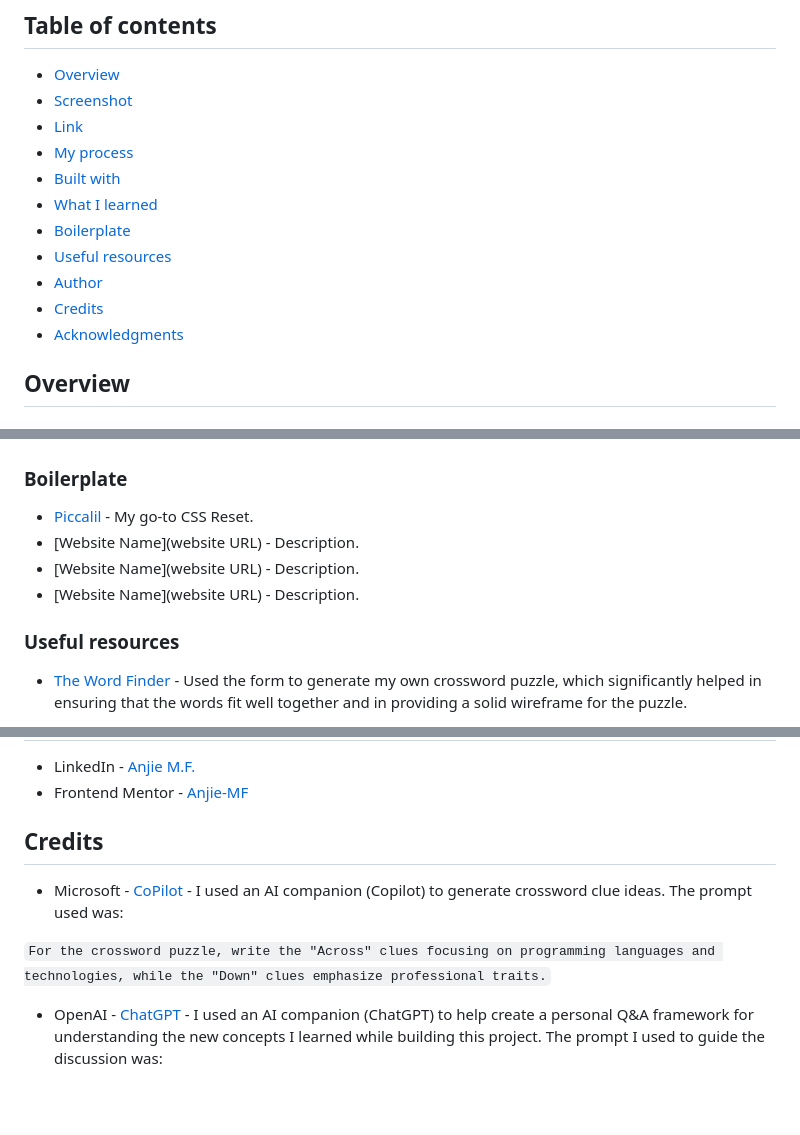
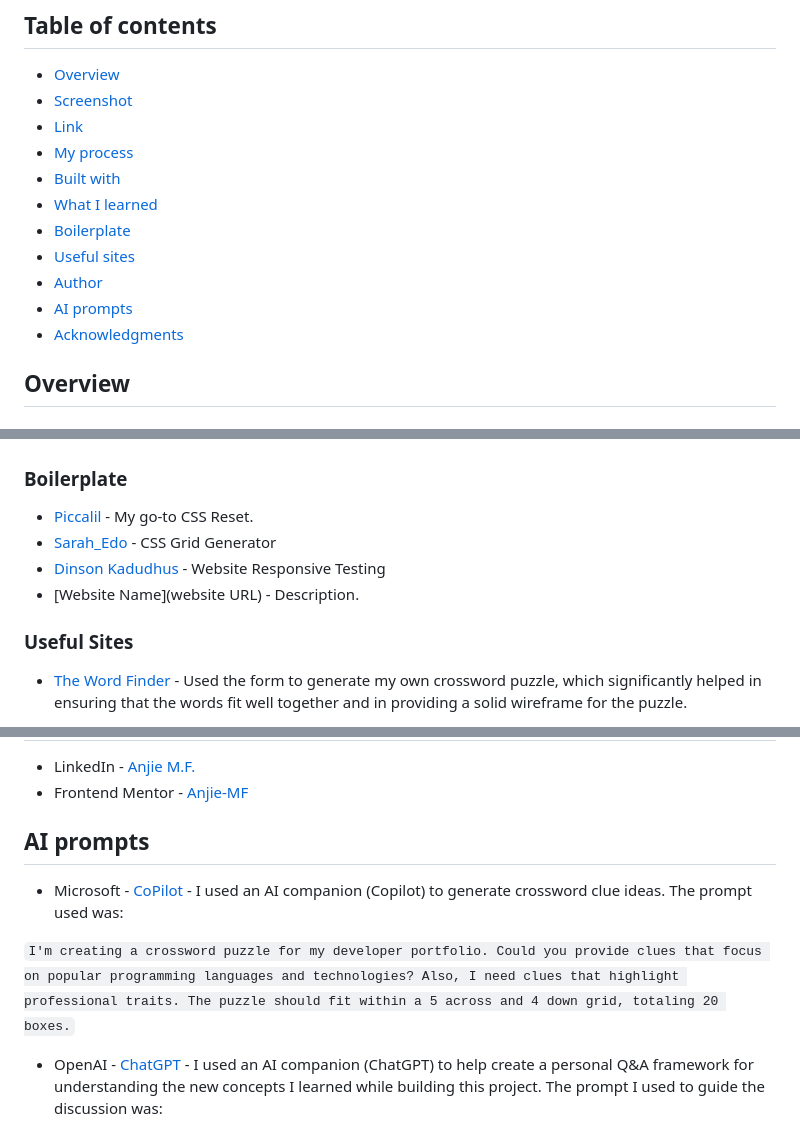
Before and after one commit to Anjie-MF/crosswordShowcase, a Markdown page: README.md, 3 parts joined by grey strips. Rendered like a GitHub page; blank space fills up the shorter version.

Commit message:
Updated titles

````diff
--- a/README.md
+++ b/README.md
@@ -7,9 +7,9 @@
 - [Built with](#built-with)
 - [What I learned](#what-i-learned)
 - [Boilerplate](#boilerplate)
-- [Useful resources](#useful-resources)
+- [Useful sites](#useful-sites)
 - [Author](#author)
-- [Credits](#credits)
+- [AI prompts ](#ai-prompts)
 - [Acknowledgments](#acknowledgments)
 
 
@@ -56,12 +56,12 @@ console.log('ðŸŽ‰')
 ### Boilerplate
 
 - [Piccalil](https://piccalil.li/blog/a-more-modern-css-reset/) - My go-to CSS Reset.
-- [Website Name](website URL) - Description.
-- [Website Name](website URL) - Description.
+- [Sarah_Edo](https://cssgrid-generator.netlify.app/) - CSS Grid Generator
+- [Dinson Kadudhus](https://responsivetesttool.com/) - Website Responsive Testing
 - [Website Name](website URL) - Description.
 
 
-### Useful resources
+### Useful Sites
 
 - [The Word Finder](https://shorturl.at/eot61) - Used the form to generate my own crossword puzzle, which significantly helped in ensuring that the words fit well together and in providing a solid wireframe for the puzzle.
 
@@ -86,11 +86,11 @@ console.log('ðŸŽ‰')
 - Frontend Mentor - [Anjie-MF](https://www.frontendmentor.io/profile/Anjie-MF)
 
 
-## Credits
+## AI prompts
 
 - Microsoft -  [CoPilot](https://copilot.microsoft.com/) - I used an AI companion (Copilot) to generate crossword clue ideas. The prompt used was:
 
-```For the crossword puzzle, write the "Across" clues focusing on programming languages and technologies, while the "Down" clues emphasize professional traits.```
+```I'm creating a crossword puzzle for my developer portfolio. Could you provide clues that focus on popular programming languages and technologies? Also, I need clues that highlight professional traits. The puzzle should fit within a 5 across and 4 down grid, totaling 20 boxes.```
 
 - OpenAI - [ChatGPT](chat.openai.com) - I used an AI companion (ChatGPT) to help create a personal Q&A framework for understanding the new concepts I learned while building this project. The prompt I used to guide the discussion was:
 
````
